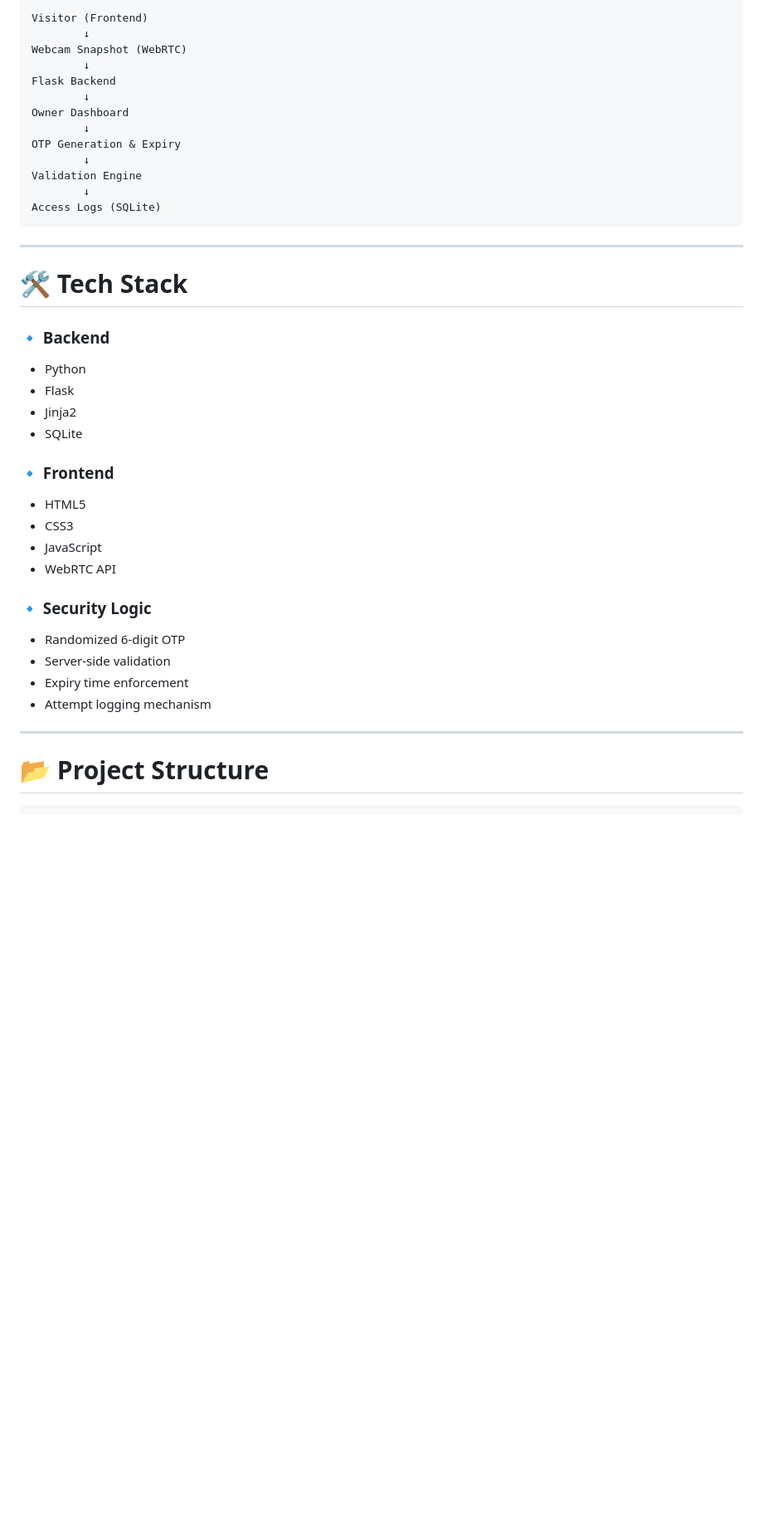
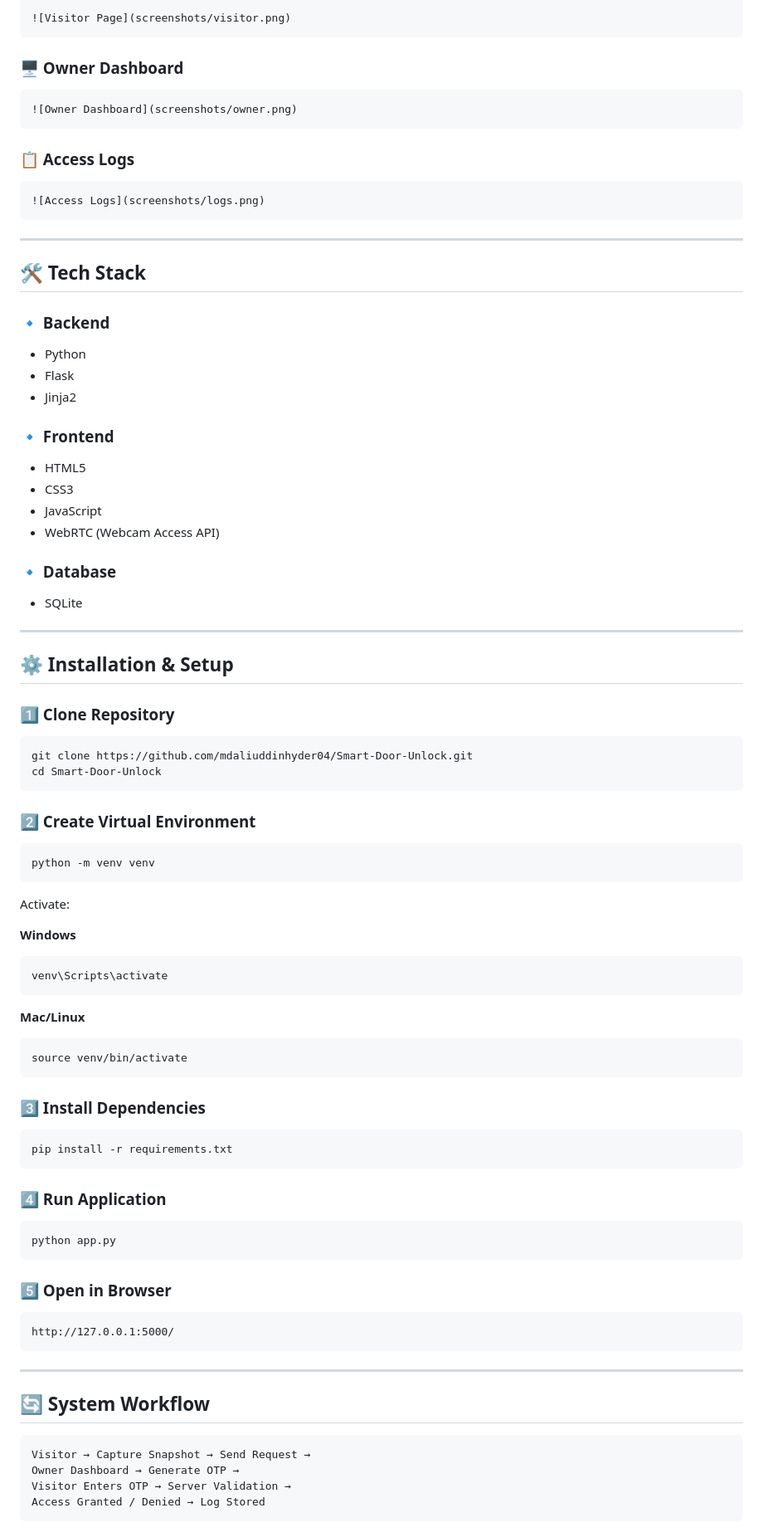
Before and after one commit to mdaliuddinhyder04/Smart-Door-Unlock, a Markdown page: README.md, the part around one of its changes. Shown at 83% size. Rendered like a GitHub page; blank space fills up the shorter version.

````diff
--- a/README.md
+++ b/README.md
@@ -92,45 +108,98 @@ This architecture makes it suitable for:
 
 ```
-Visitor (Frontend)
-        ↓
-Webcam Snapshot (WebRTC)
-        ↓
-Flask Backend
-        ↓
-Owner Dashboard
-        ↓
-OTP Generation & Expiry
-        ↓
-Validation Engine
-        ↓
-Access Logs (SQLite)
+![Visitor Page](screenshots/visitor.png)
+```
+
+### 🖥️ Owner Dashboard
+
+```
+![Owner Dashboard](screenshots/owner.png)
+```
+
+### 📋 Access Logs
+
+```
+![Access Logs](screenshots/logs.png)
 ```
 
 ---
 
-# 🛠 Tech Stack
+## 🛠️ Tech Stack
 
 ### 🔹 Backend
 
 * Python
 * Flask
 * Jinja2
-* SQLite
 
 ### 🔹 Frontend
 
 * HTML5
 * CSS3
 * JavaScript
-* WebRTC API
+* WebRTC (Webcam Access API)
 
-### 🔹 Security Logic
+### 🔹 Database
 
-* Randomized 6-digit OTP
-* Server-side validation
-* Expiry time enforcement
-* Attempt logging mechanism
+* SQLite
 
 ---
 
-# 📂 Project Structure
+## ⚙️ Installation & Setup
+
+### 1️⃣ Clone Repository
+
+```bash
+git clone https://github.com/mdaliuddinhyder04/Smart-Door-Unlock.git
+cd Smart-Door-Unlock
+```
+
+### 2️⃣ Create Virtual Environment
+
+```bash
+python -m venv venv
+```
+
+Activate:
+
+**Windows**
+
+```bash
+venv\Scripts\activate
+```
+
+**Mac/Linux**
+
+```bash
+source venv/bin/activate
+```
+
+### 3️⃣ Install Dependencies
+
+```bash
+pip install -r requirements.txt
+```
+
+### 4️⃣ Run Application
+
+```bash
+python app.py
+```
+
+### 5️⃣ Open in Browser
+
+```
+http://127.0.0.1:5000/
+```
+
+---
+
+## 🔄 System Workflow
+
+```
+Visitor → Capture Snapshot → Send Request →
+Owner Dashboard → Generate OTP →
+Visitor Enters OTP → Server Validation →
+Access Granted / Denied → Log Stored
+```
+
````
Also changed, not shown: other parts of README.md (+86 -221 lines).
